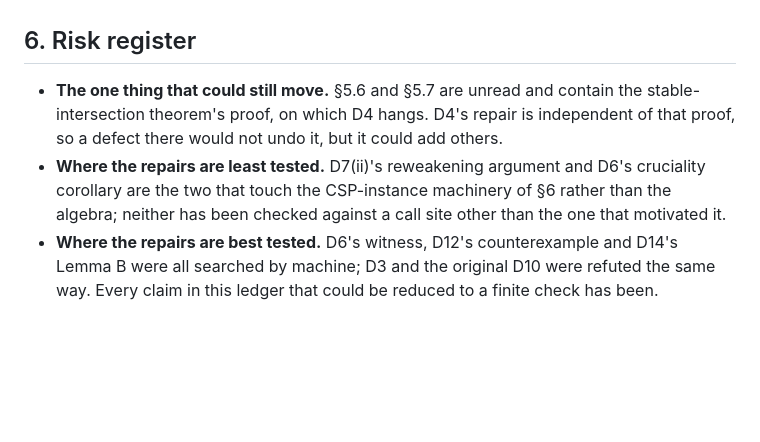
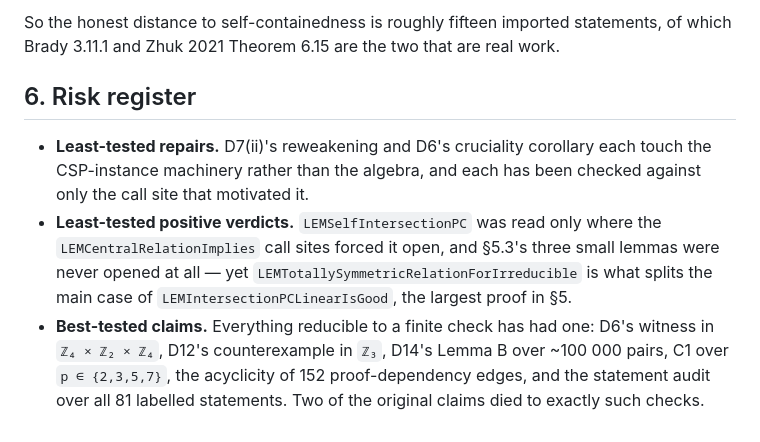
Before and after one commit to alonamaloh/csp-dichotomy, a Markdown page: NOTES-amendments.md, the part around one of its changes. Drawn GitHub-style; blank space fills up the shorter version.

```diff
--- a/NOTES-amendments.md
+++ b/NOTES-amendments.md
@@ -125,12 +172,16 @@ came from targeted investigations there, not from a systematic reading.
+So the honest distance to self-containedness is roughly fifteen imported statements, of which
+Brady 3.11.1 and Zhuk 2021 Theorem 6.15 are the two that are real work.
 
 ## 6. Risk register
 
-- **The one thing that could still move.** §5.6 and §5.7 are unread and contain the
-  stable-intersection theorem's proof, on which D4 hangs. D4's repair is independent of that
-  proof, so a defect there would not undo it, but it could add others.
-- **Where the repairs are least tested.** D7(ii)'s reweakening argument and D6's cruciality
-  corollary are the two that touch the CSP-instance machinery of §6 rather than the algebra;
-  neither has been checked against a call site other than the one that motivated it.
-- **Where the repairs are best tested.** D6's witness, D12's counterexample and D14's
-  Lemma B were all searched by machine; D3 and the original D10 were refuted the same way.
-  Every claim in this ledger that could be reduced to a finite check has been.
+- **Least-tested repairs.** D7(ii)'s reweakening and D6's cruciality corollary each touch the
+  CSP-instance machinery rather than the algebra, and each has been checked against only the
+  call site that motivated it.
+- **Least-tested positive verdicts.** `LEMSelfIntersectionPC` was read only where the
+  `LEMCentralRelationImplies` call sites forced it open, and §5.3's three small lemmas were
+  never opened at all — yet `LEMTotallySymmetricRelationForIrreducible` is what splits the
+  main case of `LEMIntersectionPCLinearIsGood`, the largest proof in §5.
+- **Best-tested claims.** Everything reducible to a finite check has had one: D6's witness in
+  `ℤ₄ × ℤ₂ × ℤ₄`, D12's counterexample in `ℤ₃`, D14's Lemma B over ~100 000 pairs, C1 over
+  `p ∈ {2,3,5,7}`, the acyclicity of 152 proof-dependency edges, and the statement audit over
+  all 81 labelled statements. Two of the original claims died to exactly such checks.
```
Also changed, not shown: other parts of NOTES-amendments.md (+55 -8 lines).
